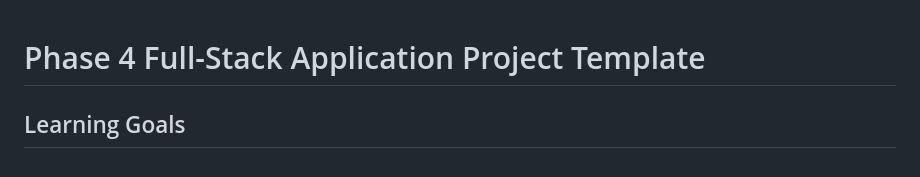
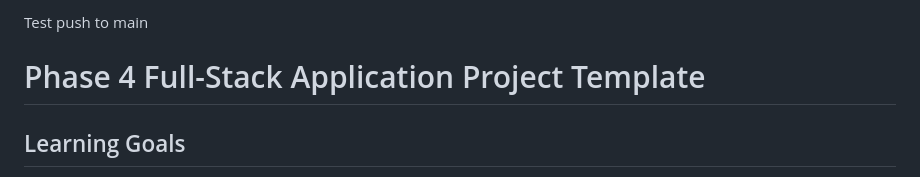
Before and after one commit to jeffbfitz383/meal-tracker, a Markdown page: README.md, the part around the change. Drawn GitHub-style.

Commit message:
test push to main

```diff
--- a/README.md
+++ b/README.md
@@ -1,3 +1,4 @@
+Test push to main
 # Phase 4 Full-Stack Application Project Template
 
 ## Learning Goals
```
